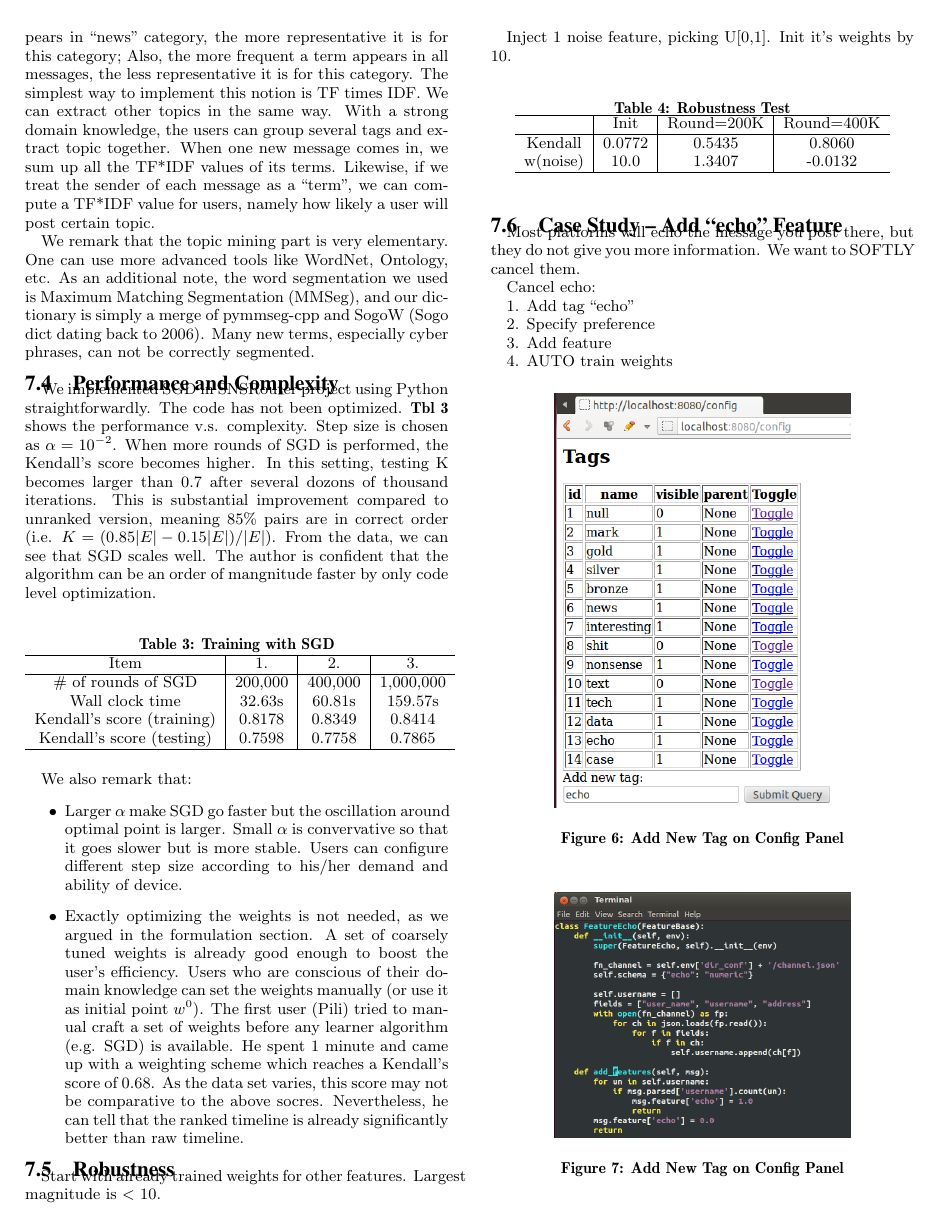
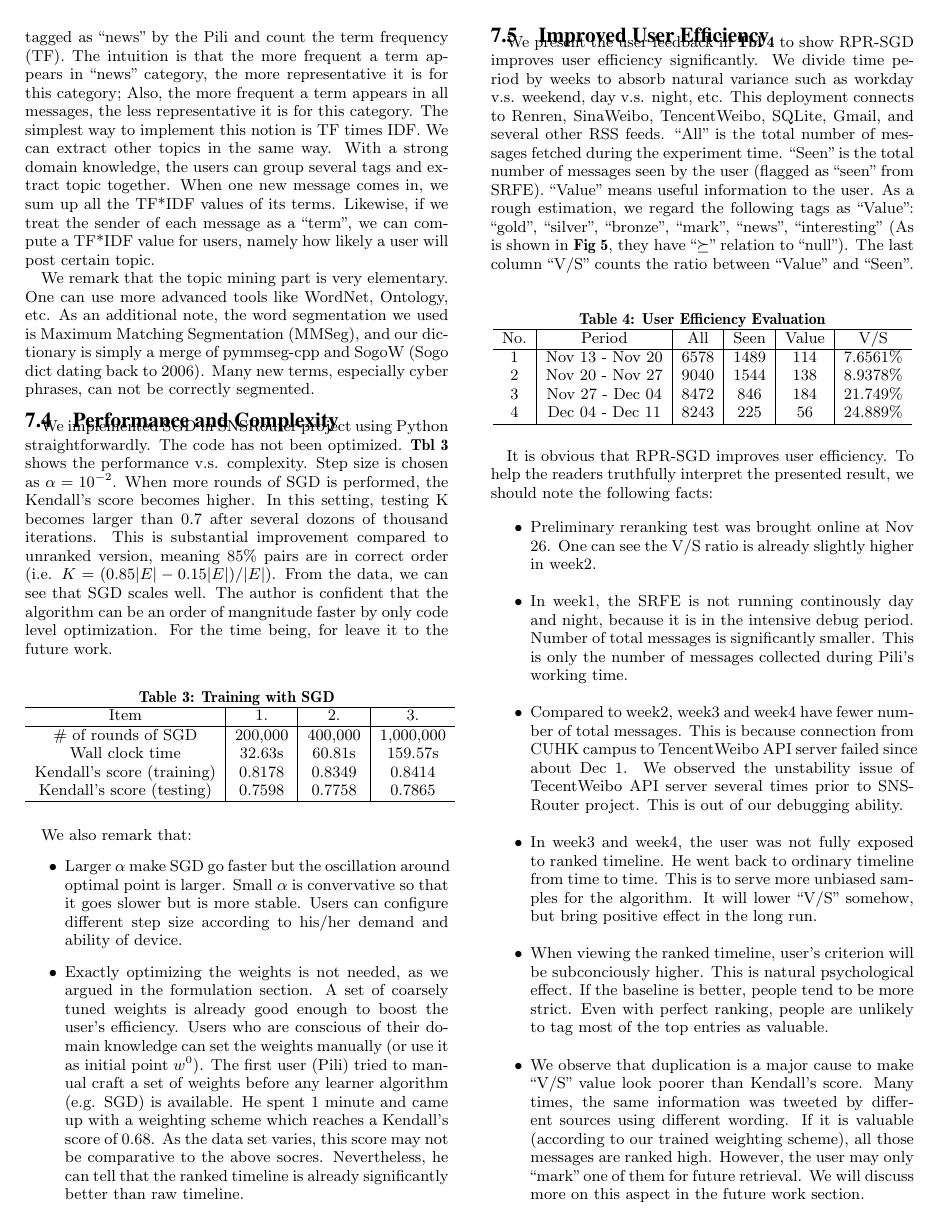
Before and after one commit to hupili/sns-router, a LaTeX paper (doc/paper/snsrouter.tex): page 9 of 11. Compiled offline with pdfLaTeX.

Commit message:
user efficiency

```diff
--- a/doc/paper/snsrouter.tex
+++ b/doc/paper/snsrouter.tex
@@ -1243,6 +1244,7 @@ meaning $85\%$ pairs are in correct order
 From the data, we can see that SGD scales well.
 The author is confident that the algorithm can be
 an order of mangnitude faster by only code level optimization.
+For the time being, for leave it to the future work.
 
 \begin{table}[htb]
 	\centering
@@ -1290,3 +1292,68 @@ We also remark that:
 %	\item Easy to add new features
 %\end{itemize}
 
+\subsection{Improved User Efficiency}
+\label{sec:Improved User Efficiency}
+
+We present the user feedback in \rtbl{\ref{tbl:user_eff}} to show RPR-SGD
+improves user efficiency significantly.
+We divide time period by weeks to absorb natural variance
+such as workday v.s. weekend, day v.s. night, etc.
+This deployment connects to Renren, SinaWeibo, TencentWeibo, SQLite, Gmail, and several other RSS feeds.
+``All'' is the total number of messages fetched during the experiment time.
+``Seen'' is the total number of messages seen by the user
+(flagged as ``seen'' from \gls{srfe}).
+``Value'' means useful information to the user.
+As a rough estimation, we regard the following tags as ``Value'':
+``gold'', ``silver'', ``bronze'', ``mark'', ``news'', ``interesting''
+(As is shown in \rfig{\ref{fig:graph_induction}}, they have ``$\succeq$'' relation to ``null'').
+The last column ``V/S'' counts the ratio between ``Value'' and ``Seen''.
+
+\begin{table}[htb]
+	\centering
+	\caption{User Efficiency Evaluation}
+	\label{tbl:user_eff}
+	\begin{tabular}{c|c|c|c|c|c}
+		\hline
+		No. & Period & All & Seen & Value & V/S \\
+		\hline
+		1 & Nov 13 - Nov 20 & 6578 & 1489 & 114 & 7.6561\% \\
+		2 & Nov 20 - Nov 27 & 9040 & 1544 & 138 & 8.9378\% \\
+		3 & Nov 27 - Dec 04 & 8472 & 846 & 184 & 21.749\% \\
+		4 & Dec 04 - Dec 11 & 8243 & 225 & 56 & 24.889\% \\
+		\hline
+	\end{tabular}
+\end{table}
+
+It is obvious that RPR-SGD improves user efficiency.
+To help the readers truthfully interpret the presented result,
+we should note the following facts:
+\begin{itemize}
+	\item Preliminary reranking test was brought online at Nov 26.
+		One can see the V/S ratio is already slightly higher in week2.
+	\item In week1, the \gls{srfe} is not running continously day and night,
+		because it is in the intensive debug period.
+		Number of total messages is significantly smaller.
+		This is only the number of messages collected during Pili's working time.
+	\item Compared to week2, week3 and week4 have fewer number of total messages.
+		This is because connection from CUHK campus to TencentWeibo API server failed since about Dec 1.
+		We observed the unstability issue of TecentWeibo API server several times
+		prior to SNS-Router project.
+		This is out of our debugging ability.
+	\item In week3 and week4, the user was not fully exposed to ranked timeline.
+		He went back to ordinary timeline from time to time.
+		This is to serve more unbiased samples for the algorithm.
+		It will lower ``V/S'' somehow, but bring positive effect in the long run.
+	\item When viewing the ranked timeline, user's criterion will be subconciously higher.
+		This is natural psychological effect.
+		If the baseline is better, people tend to be more strict.
+		Even with perfect ranking, people are unlikely to tag
+		most of the top entries as valuable.
+	\item We observe that duplication is a major cause to make ``V/S''
+		value look poorer than Kendall's score.
+		Many times, the same information was tweeted by different sources using different wording.
+		If it is valuable (according to our trained weighting scheme),
+		all those messages are ranked high.
+		However, the user may only ``mark'' one of them for future retrieval.
+		We will discuss more on this aspect in the future work section.
+\end{itemize}
```
Also changed, not shown: doc/paper/snsrouter.tex (8 more changed lines).
